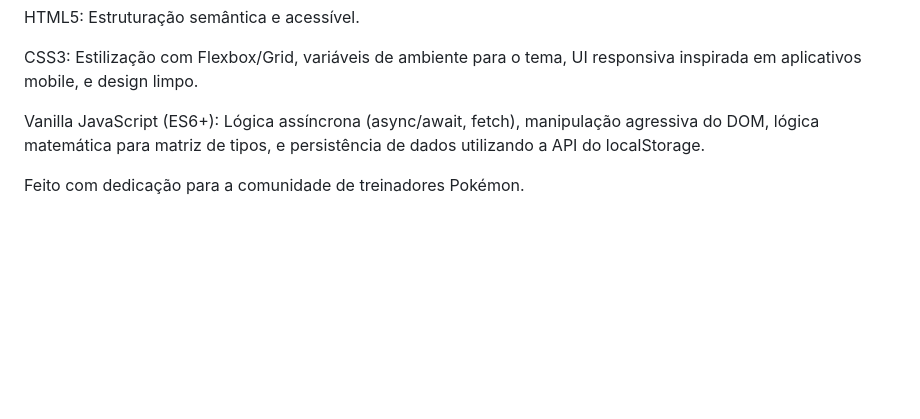
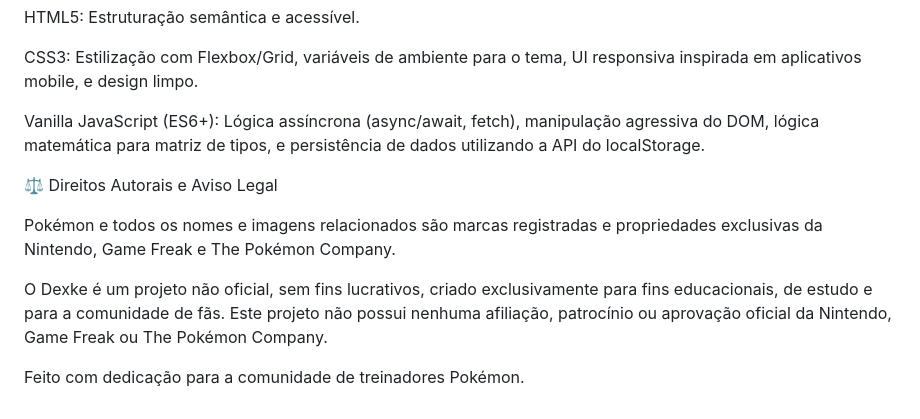
Before and after one commit to Matheusduar1/Dexke, a Markdown page: README.md, the part around one of its changes. Drawn GitHub-style; blank space fills up the shorter version.

Commit message:
Revise README with project details and legal notice
Updated project description and added copyright notice.

```diff
--- a/README.md
+++ b/README.md
@@ -65,4 +67,10 @@ CSS3: Estilização com Flexbox/Grid, variáveis de ambiente para o tema, UI res
 
 Vanilla JavaScript (ES6+): Lógica assíncrona (async/await, fetch), manipulação agressiva do DOM, lógica matemática para matriz de tipos, e persistência de dados utilizando a API do localStorage.
 
+⚖️ Direitos Autorais e Aviso Legal
+
+Pokémon e todos os nomes e imagens relacionados são marcas registradas e propriedades exclusivas da Nintendo, Game Freak e The Pokémon Company.
+
+O Dexke é um projeto não oficial, sem fins lucrativos, criado exclusivamente para fins educacionais, de estudo e para a comunidade de fãs. Este projeto não possui nenhuma afiliação, patrocínio ou aprovação oficial da Nintendo, Game Freak ou The Pokémon Company.
+
 Feito com dedicação para a comunidade de treinadores Pokémon.
```
Also changed, not shown: other parts of README.md (+4 -2 lines).
